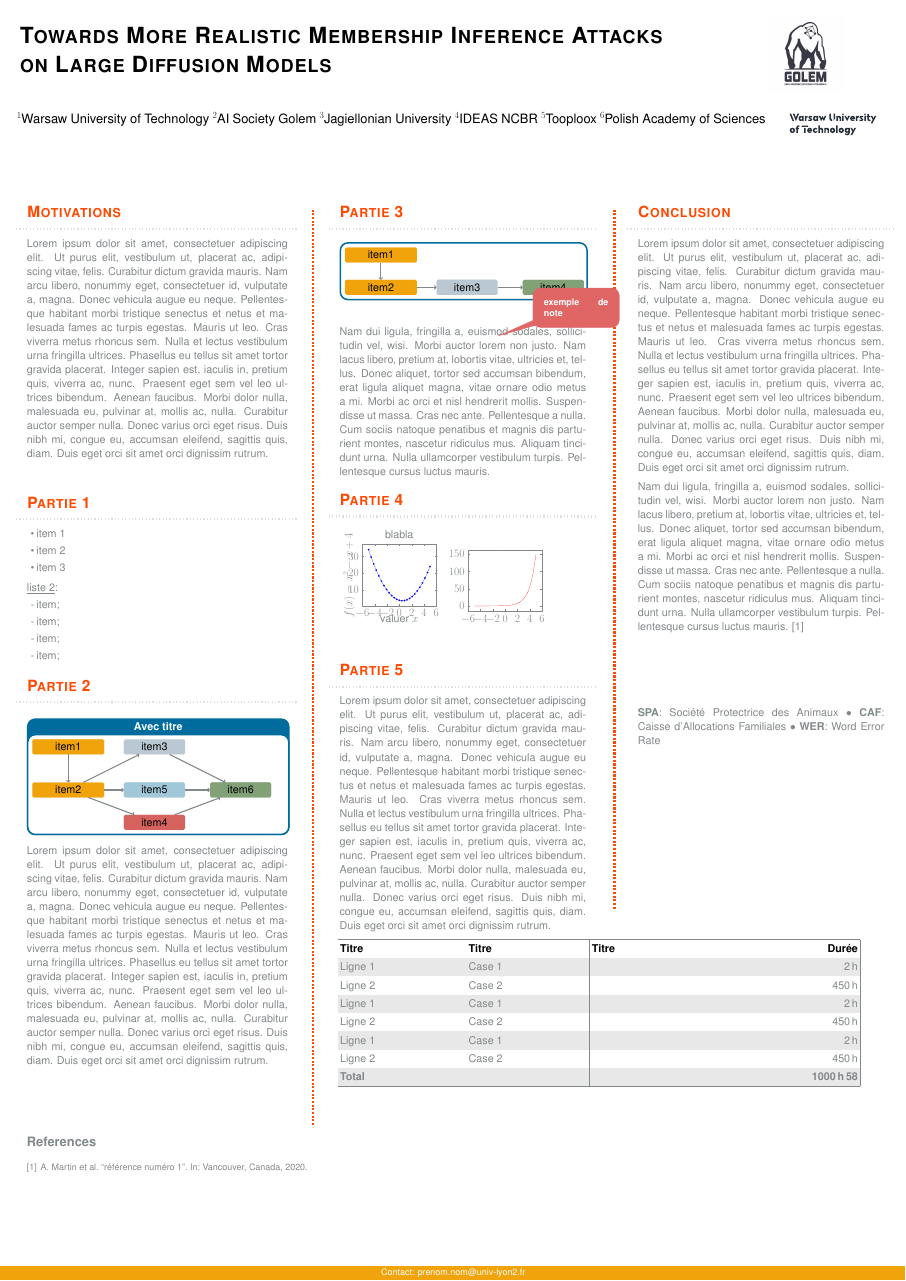
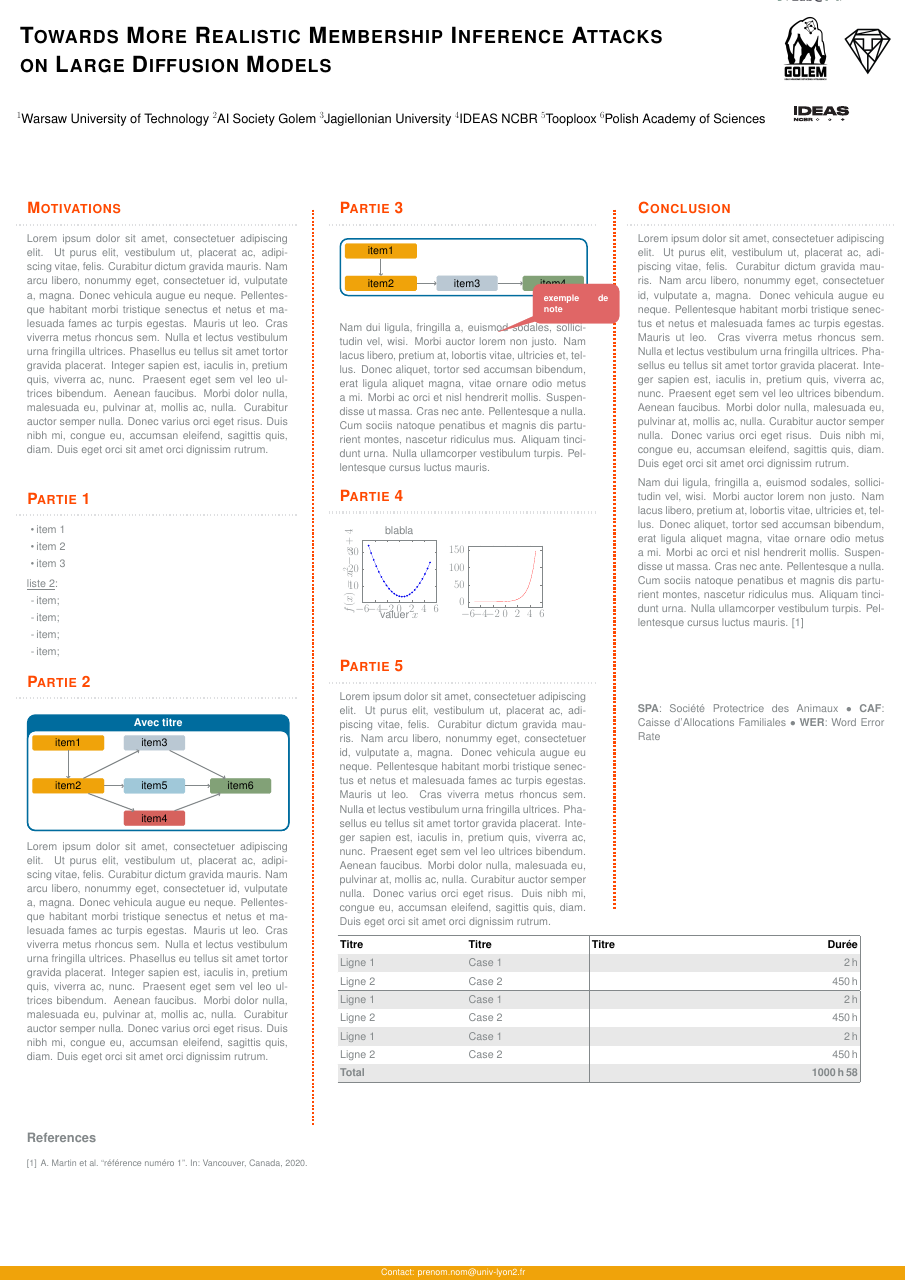
Before and after one commit to Ankowa/ml_in_pl_23_poster, a LaTeX poster (main.tex, which reads apparence.tex): page 2 of 2. Compiled offline with pdfLaTeX; a LaTeX package or settings file that is missing is left out.

Commit message:
logos set up

```diff
--- a/apparence.tex
+++ b/apparence.tex
@@ -44,10 +44,11 @@
 \hfill
 \begin{minipage}{0.15\linewidth}
 
-\vspace{-12cm}
-%%% insert second logo at the top
-\includegraphics[scale=0.04]{images/logos/GOLEM_logo_grafit.png}
-\includegraphics[scale=0.4]{images/logos/The basic logo.pdf}
+\vspace{-17cm}
+\includegraphics[scale=0.4]{images/logos/cvlab_logo.png}
+\includegraphics[scale=0.04]{images/logos/Golem_biały_logo.png}
+\includegraphics[scale=0.06,trim={25cm 0 0 25cm}]{images/logos/tpx_logo.png}
+\includegraphics[scale=1,trim={0 2.5cm 0 2.5cm}]{images/logos/ncbr_ideas_Mono.pdf}
  \end{minipage}}
 
 \definetitlestyle{sampletitle}{
```
Also changed, not shown: images/logos/GOLEM_logo_grafit.png (deleted), images/logos/Golem_biały_logo.png (added), images/logos/The basic logo.pdf (deleted), images/logos/cvlab_logo.png (added), images/logos/mlinpl-conference-2023-logo-black.png (added), images/logos/ncbr_ideas_Mono.pdf (added), images/logos/tpx_logo.png (added).
